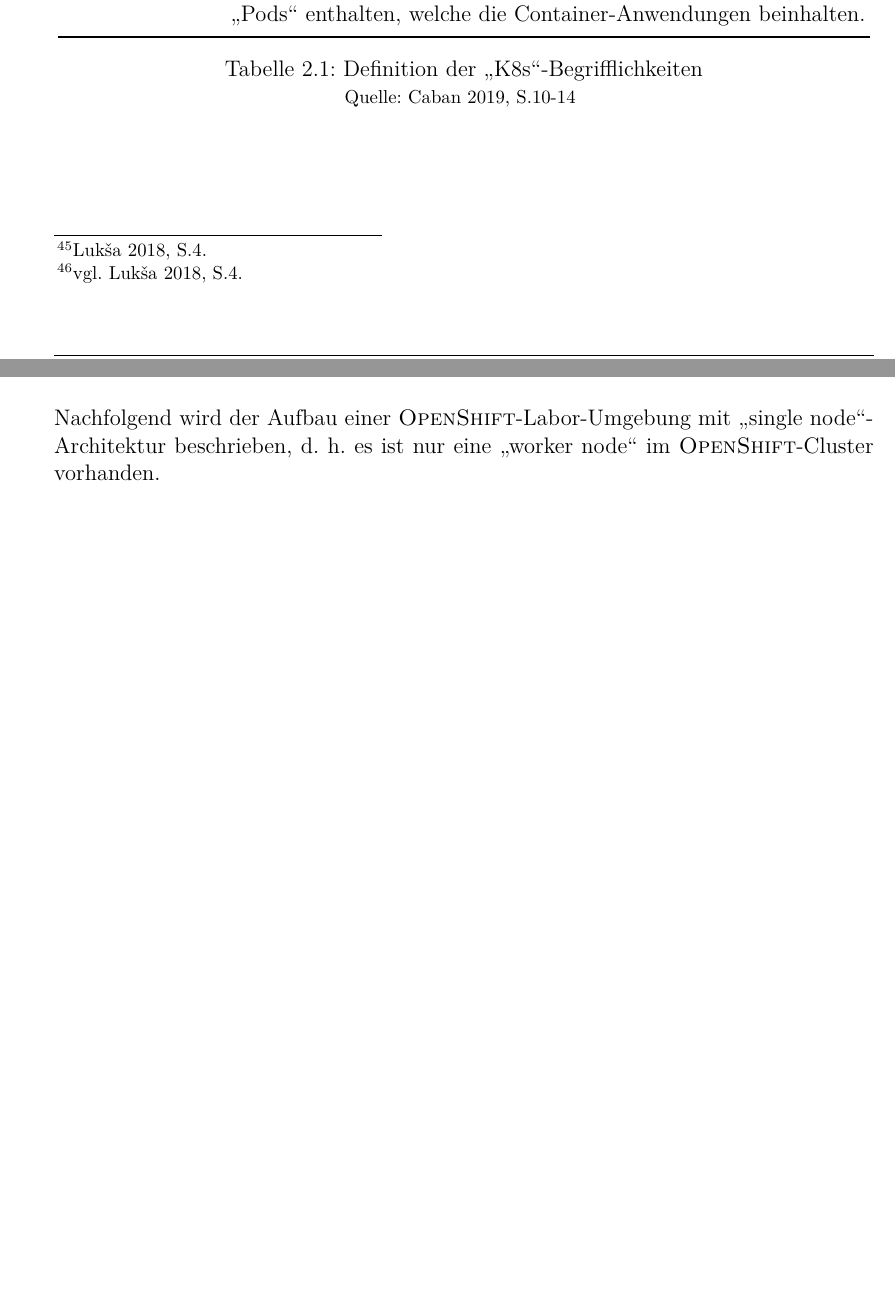
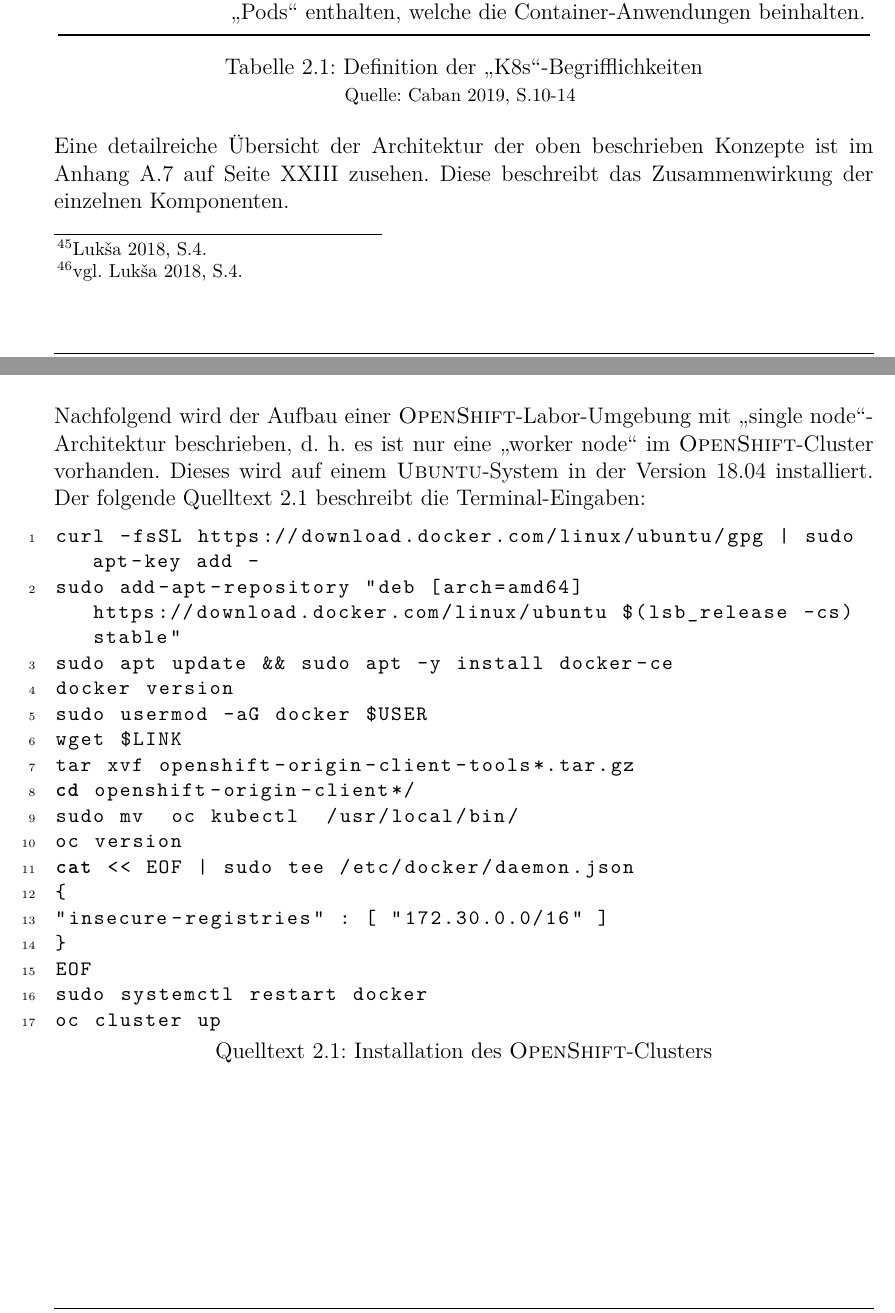
Before and after one commit to pewdsyx/dhbw-templateScientificPaper, a LaTeX thesis (bachelorthesis_master.tex, which reads chapter/forschungsfrage1.tex): two parts of pages 24 and 25 of 62 before the commit and two parts of pages 24 and 25 of 63 after it, joined at a grey line, cut so that both start at the same text, the shorter picture padded with empty space. The pictures show the PDF file bachelorthesis_master.pdf that the author committed with the source.

Commit message:
added a lot: listing for OKC installation, updated ff1

```diff
--- a/chapter/forschungsfrage1.tex
+++ b/chapter/forschungsfrage1.tex
@@ -96,7 +96,7 @@
 	\label{tab:definitionen}
 
 \end{table*}
-
+Eine detailreiche Übersicht der Architektur der oben beschrieben Konzepte ist im Anhang \vref{abb:k8sArchInteraktion} zusehen. Diese beschreibt das Zusammenwirkung der einzelnen Komponenten.
 % werden zu viele Grundlagen --> wird eine Definition des Deployments benötigt ->
 % inline definieren.
 %\subsection{\enquote{Deployment}} \label{defDeployment}
@@ -108,7 +108,27 @@
 \subsection{Methodologie}
 
 \subsection{Aufbau einer \textsc{OpenShift}-Labor-Umgebung}
-Nachfolgend wird der Aufbau einer \textsc{OpenShift}-Labor-Umgebung mit \enquote{single node}-Architektur beschrieben, d. h. es ist nur eine \enquote{worker node} im \textsc{OpenShift}-Cluster vorhanden.
+Nachfolgend wird der Aufbau einer \textsc{OpenShift}-Labor-Umgebung mit \enquote{single node}-Architektur beschrieben, d. h. es ist nur eine \enquote{worker node} im \textsc{OpenShift}-Cluster vorhanden. Dieses wird auf einem \textsc{Ubuntu}-System in der Version 18.04 installiert. Der folgende Quelltext \vref{lst:openShift} beschreibt die Terminal-Eingaben:
+
+\begin{lstlisting}[language=sh, caption={Installation des \textsc{OpenShift}-Clusters}, label=lst:openShift]
+curl -fsSL https://download.docker.com/linux/ubuntu/gpg | sudo apt-key add -
+sudo add-apt-repository "deb [arch=amd64] https://download.docker.com/linux/ubuntu $(lsb_release -cs) stable"
+sudo apt update && sudo apt -y install docker-ce
+docker version
+sudo usermod -aG docker $USER
+wget $LINK
+tar xvf openshift-origin-client-tools*.tar.gz
+cd openshift-origin-client*/
+sudo mv  oc kubectl  /usr/local/bin/
+oc version
+cat << EOF | sudo tee /etc/docker/daemon.json
+{
+"insecure-registries" : [ "172.30.0.0/16" ]
+}
+EOF
+sudo systemctl restart docker
+oc cluster up
+\end{lstlisting}
 
 \subsection{Prozessmodellierung anhand der Anwendung \textsc{Camunda}}
 \section{Ergebnis der Forschungsfrage eins}
```
Also changed, not shown: appendix.tex (+9 -0 lines), config.tex (+1 -1 lines), bachelorthesis_master.pdf, img/k8sArchInteraktion.pdf (added), 1 other file.
